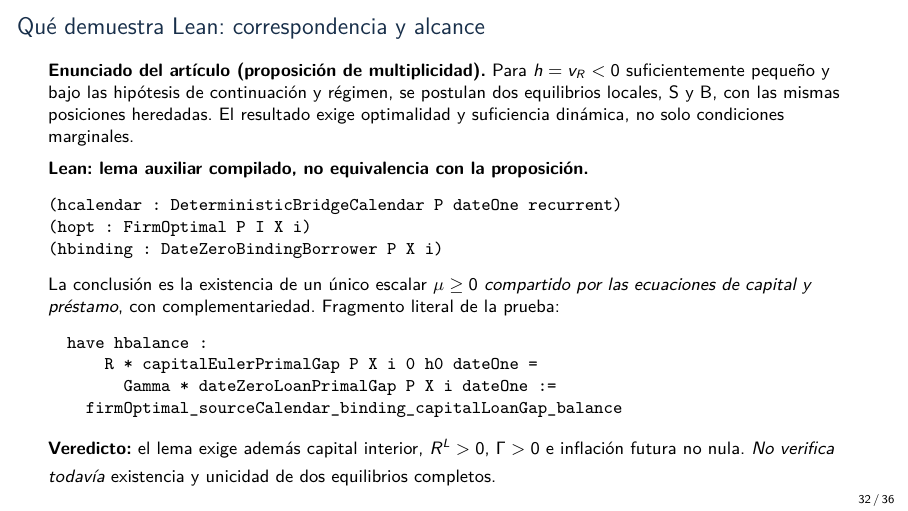
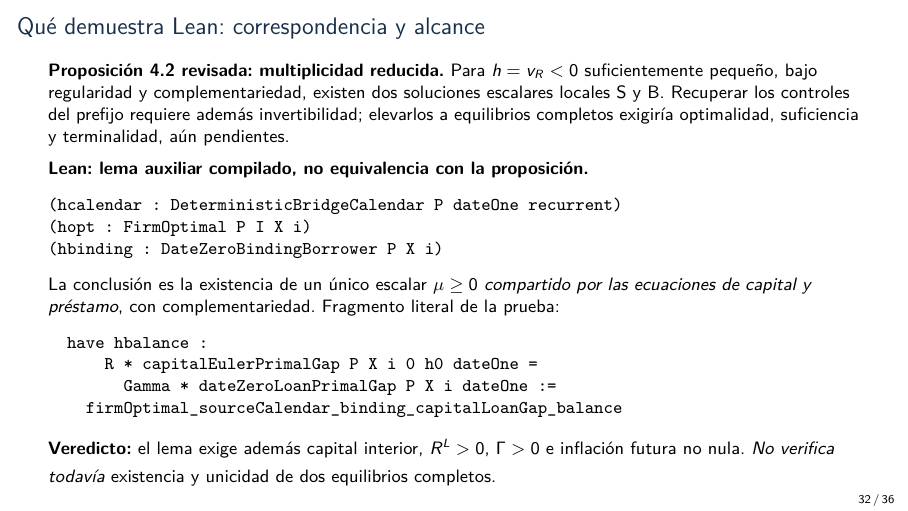
Before and after one commit to alejandroventuraventurameza-tech/ai-project, LaTeX slides (slides/final.tex): page 32 of 36. Compiled offline with pdfLaTeX.

Commit message:
fix(slides): align Lean proof scope slide with corrected reduced Proposition 4.2

```diff
--- a/slides/final.tex
+++ b/slides/final.tex
@@ -593,11 +593,12 @@ primales sobre historias admisibles.
 
 \begin{frame}[fragile]{Qué demuestra Lean: correspondencia y alcance}
 \footnotesize
-\textbf{Enunciado del artículo (proposición de multiplicidad).}
-Para $h=v_R<0$ suficientemente pequeño y bajo las hipótesis de
-continuación y régimen, se postulan dos equilibrios locales, S y B,
-con las mismas posiciones heredadas. El resultado exige optimalidad
-y suficiencia dinámica, no solo condiciones marginales.
+\textbf{Proposición 4.2 revisada: multiplicidad reducida.}
+Para $h=v_R<0$ suficientemente pequeño, bajo regularidad y
+complementariedad, existen dos soluciones escalares locales
+S y B. Recuperar los controles del prefijo requiere además
+invertibilidad; elevarlos a equilibrios completos exigiría
+optimalidad, suficiencia y terminalidad, aún pendientes.
 
 \medskip
 \textbf{Lean: lema auxiliar compilado, no equivalencia con la proposición.}
```
